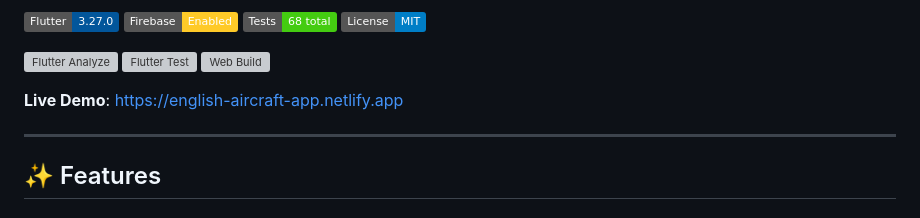
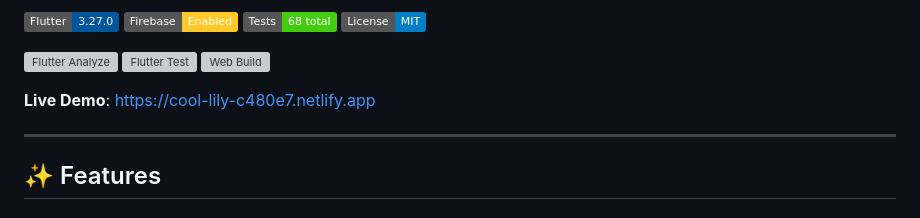
Before and after one commit to gurkanmehmet767-sketch/english-aircraft, a Markdown page: README.md, the part around the change. Rendered like a GitHub page; badges without logos; grey boxes are pictures that could not be loaded.

Commit message:
docs: Add Netlify deployment URL to README and ARCHITECTURE

```diff
--- a/README.md
+++ b/README.md
@@ -12,7 +12,7 @@
 [![Flutter Test](https://github.com/gurkanmehmet767-sketch/english-aircraft/workflows/Flutter%20Test/badge.svg)](https://github.com/gurkanmehmet767-sketch/english-aircraft/actions)
 [![Web Build](https://github.com/gurkanmehmet767-sketch/english-aircraft/workflows/Web%20Build/badge.svg)](https://github.com/gurkanmehmet767-sketch/english-aircraft/actions)
 
-**Live Demo**: [https://english-aircraft-app.netlify.app](https://english-aircraft-app.netlify.app)
+**Live Demo**: [https://cool-lily-c480e7.netlify.app](https://cool-lily-c480e7.netlify.app)
 
 ---
 
```
Also changed, not shown: ARCHITECTURE.md (+1 -1 lines).
